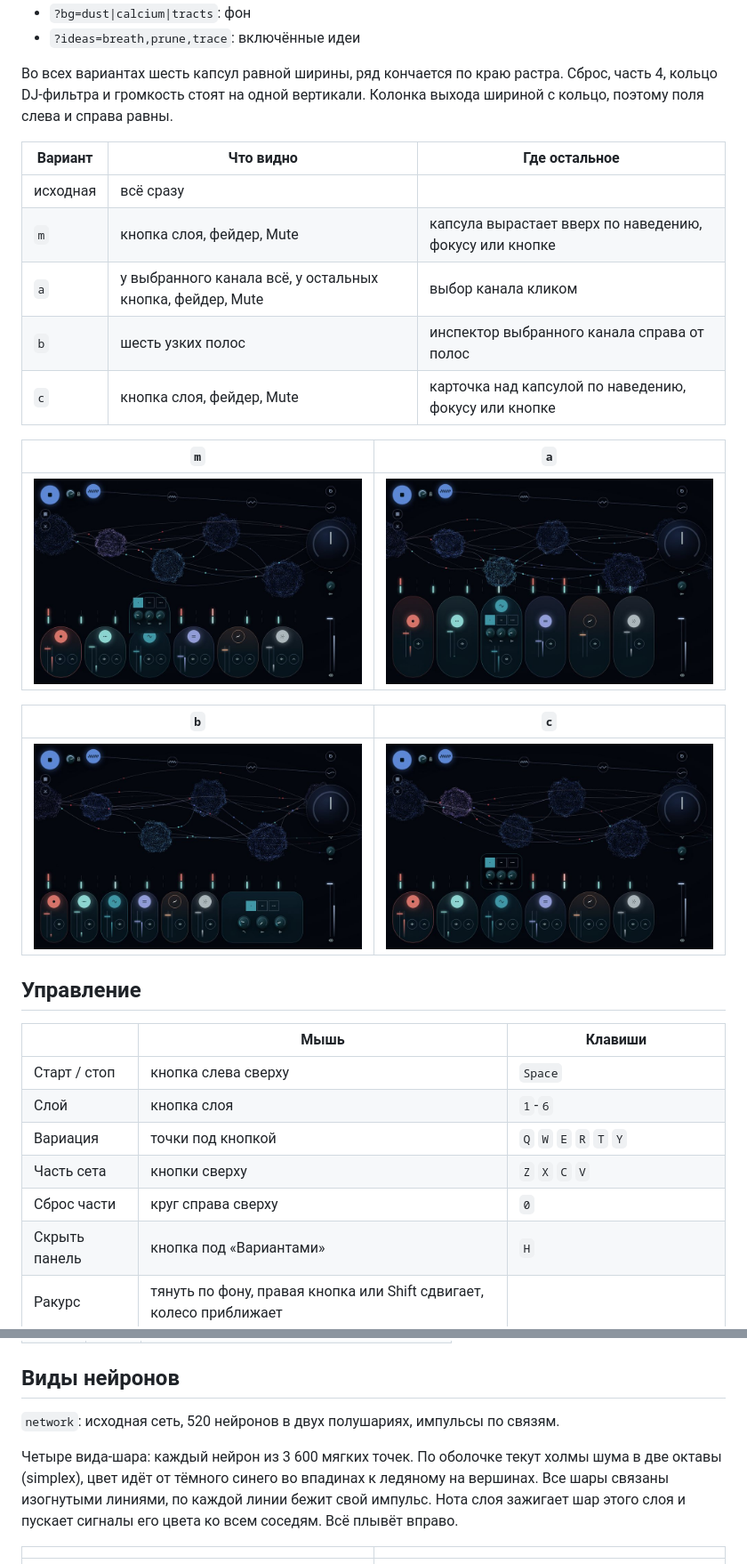
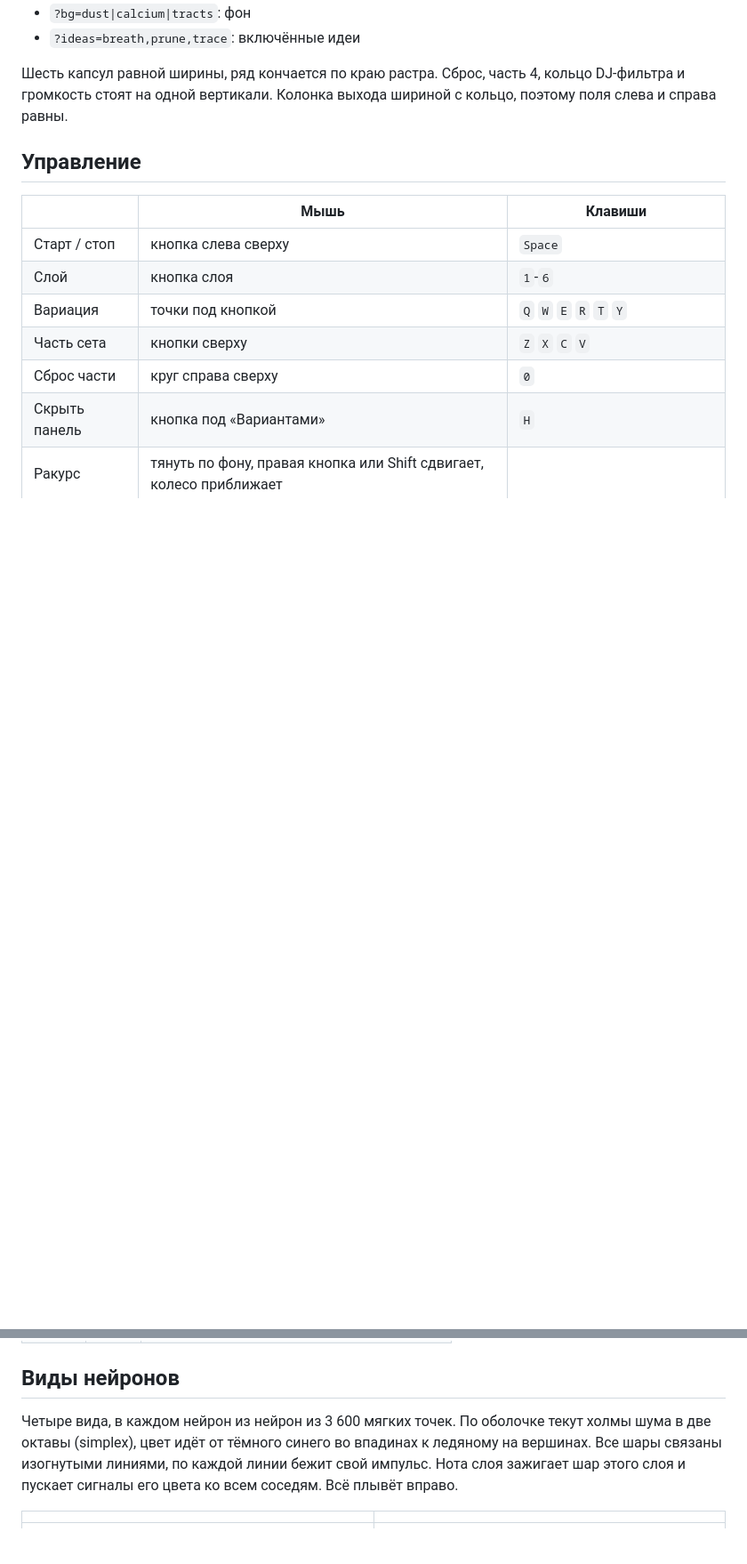
Before and after one commit to digitalsecretaryalex-prog/WebsintAlex, a Markdown page: README.md, 2 parts joined by grey strips. Shown at 89% size. Drawn GitHub-style; pictures changed too: docs/panel-a.jpg (deleted), docs/panel-b.jpg (deleted), docs/panel-c.jpg (deleted); blank space fills up the shorter version.

Commit message:
refactor: remove bottom panel variants m, a, b, c

```diff
--- a/README.md
+++ b/README.md
@@ -25,23 +24,7 @@ python3 -m http.server 8000
 - `?bg=dust|calcium|tracts`: фон
 - `?ideas=breath,prune,trace`: включённые идеи
 
-Во всех вариантах шесть капсул равной ширины, ряд кончается по краю растра. Сброс, часть 4, кольцо DJ-фильтра и громкость стоят на одной вертикали. Колонка выхода шириной с кольцо, поэтому поля слева и справа равны.
-
-| Вариант | Что видно | Где остальное |
-| --- | --- | --- |
-| исходная | всё сразу | |
-| `m` | кнопка слоя, фейдер, Mute | капсула вырастает вверх по наведению, фокусу или кнопке |
-| `a` | у выбранного канала всё, у остальных кнопка, фейдер, Mute | выбор канала кликом |
-| `b` | шесть узких полос | инспектор выбранного канала справа от полос |
-| `c` | кнопка слоя, фейдер, Mute | карточка над капсулой по наведению, фокусу или кнопке |
-
-| `m` | `a` |
-| --- | --- |
-| ![Панель M](docs/panel-m.jpg) | ![Панель A](docs/panel-a.jpg) |
-
-| `b` | `c` |
-| --- | --- |
-| ![Панель B](docs/panel-b.jpg) | ![Панель C](docs/panel-c.jpg) |
+Шесть капсул равной ширины, ряд кончается по краю растра. Сброс, часть 4, кольцо DJ-фильтра и громкость стоят на одной вертикали. Колонка выхода шириной с кольцо, поэтому поля слева и справа равны.
 
 ## Управление
 
@@ -67,9 +50,7 @@ python3 -m http.server 8000
 
 ## Виды нейронов
 
-`network`: исходная сеть, 520 нейронов в двух полушариях, импульсы по связям.
-
-Четыре вида-шара: каждый нейрон из 3 600 мягких точек. По оболочке текут холмы шума в две октавы (simplex), цвет идёт от тёмного синего во впадинах к ледяному на вершинах. Все шары связаны изогнутыми линиями, по каждой линии бежит свой импульс. Нота слоя зажигает шар этого слоя и пускает сигналы его цвета ко всем соседям. Всё плывёт вправо.
+Четыре вида, в каждом нейрон из нейрон из 3 600 мягких точек. По оболочке текут холмы шума в две октавы (simplex), цвет идёт от тёмного синего во впадинах к ледяному на вершинах. Все шары связаны изогнутыми линиями, по каждой линии бежит свой импульс. Нота слоя зажигает шар этого слоя и пускает сигналы его цвета ко всем соседям. Всё плывёт вправо.
 
 | | |
 | --- | --- |
```
Also changed, not shown: other parts of README.md (+5 -6 lines), docs/screenshot.jpg, 7 other files.
